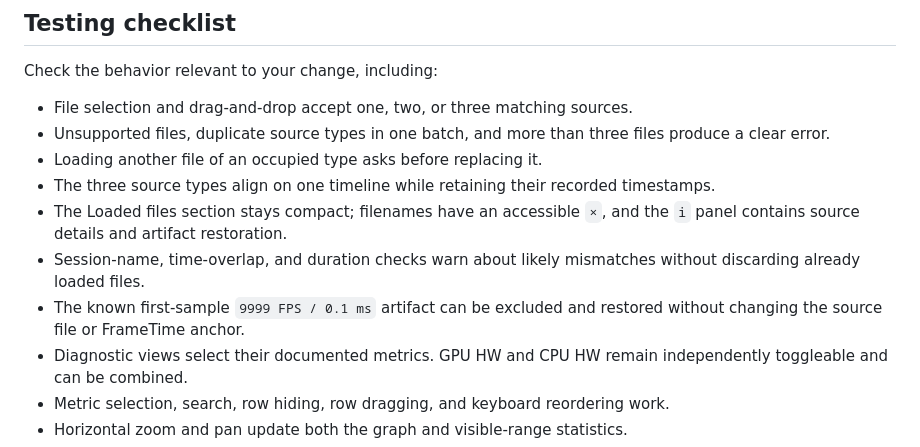
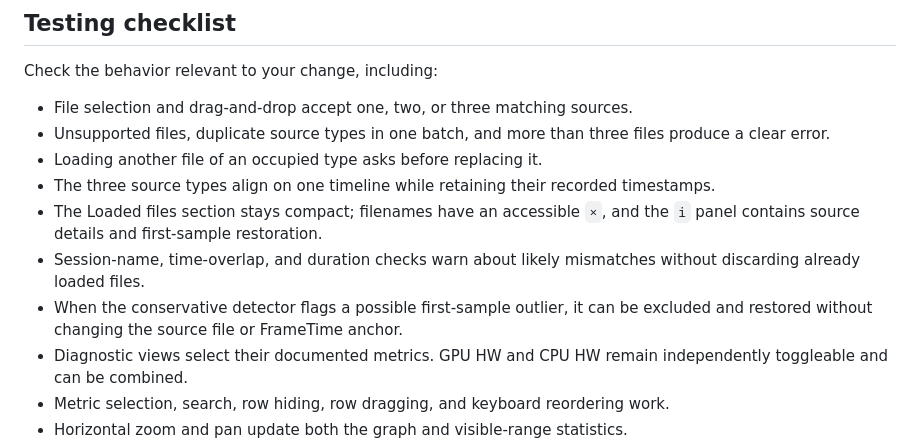
Before and after one commit to deftmousetail/Adrenalin-logs, a Markdown page: CONTRIBUTING.md, the part around the change. Rendered like a GitHub page.

Commit message:
Clarify first-sample detector guidance

```diff
--- a/CONTRIBUTING.md
+++ b/CONTRIBUTING.md
@@ -38,9 +38,9 @@ Check the behavior relevant to your change, including:
 - Unsupported files, duplicate source types in one batch, and more than three files produce a clear error.
 - Loading another file of an occupied type asks before replacing it.
 - The three source types align on one timeline while retaining their recorded timestamps.
-- The Loaded files section stays compact; filenames have an accessible `×`, and the `i` panel contains source details and artifact restoration.
+- The Loaded files section stays compact; filenames have an accessible `×`, and the `i` panel contains source details and first-sample restoration.
 - Session-name, time-overlap, and duration checks warn about likely mismatches without discarding already loaded files.
-- The known first-sample `9999 FPS / 0.1 ms` artifact can be excluded and restored without changing the source file or FrameTime anchor.
+- When the conservative detector flags a possible first-sample outlier, it can be excluded and restored without changing the source file or FrameTime anchor.
 - Diagnostic views select their documented metrics. GPU HW and CPU HW remain independently toggleable and can be combined.
 - Metric selection, search, row hiding, row dragging, and keyboard reordering work.
 - Horizontal zoom and pan update both the graph and visible-range statistics.
```
